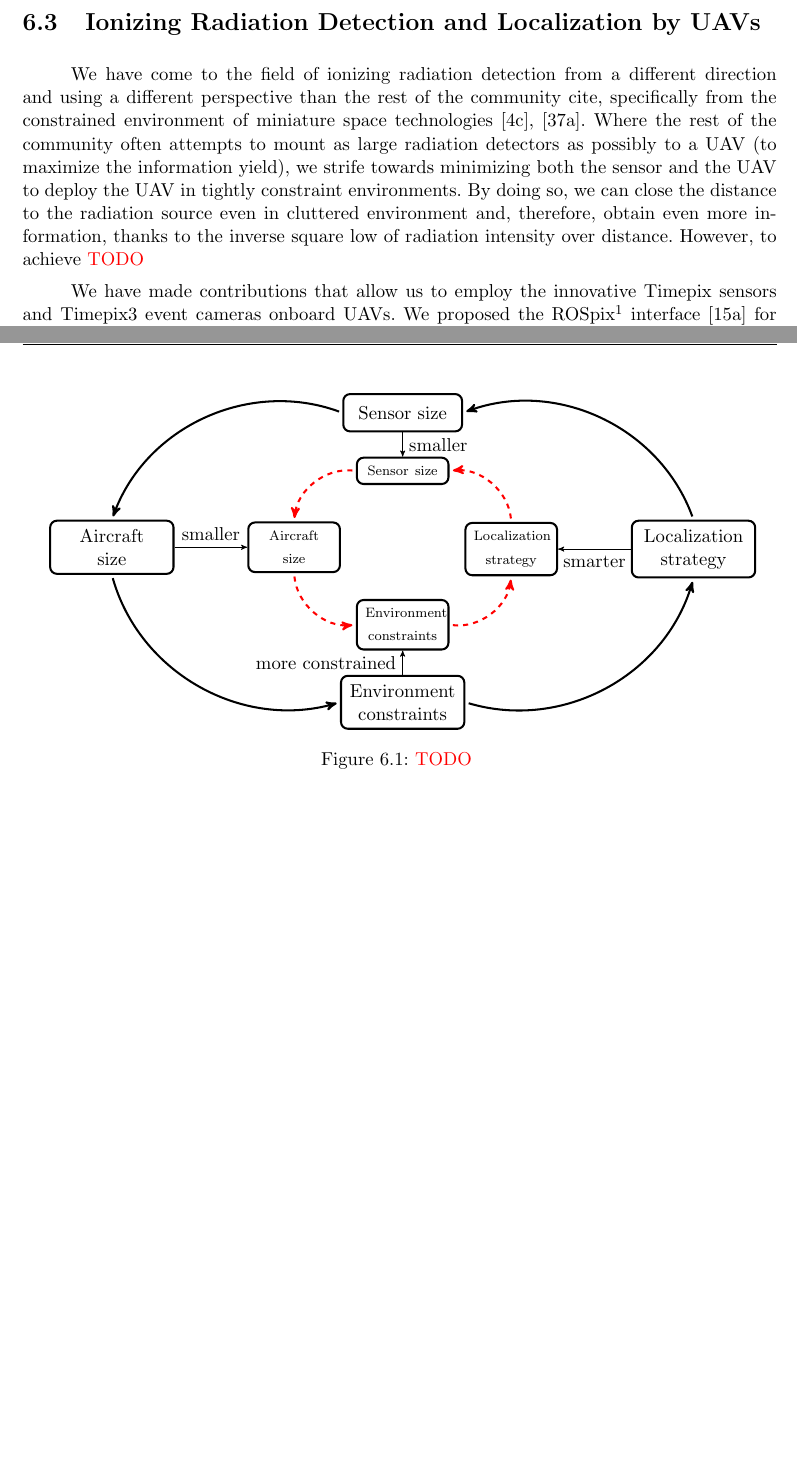
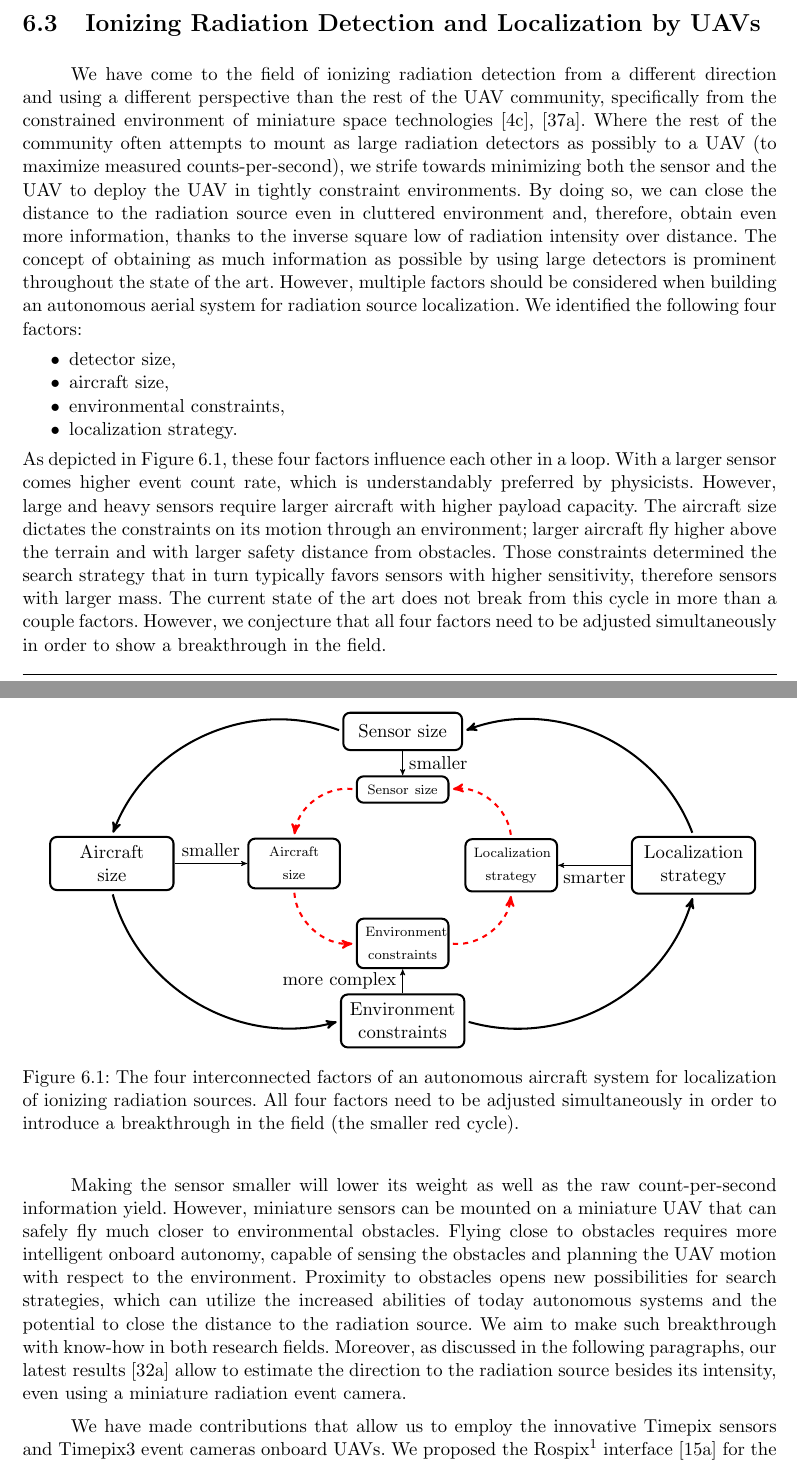
Before and after one commit to klaxalk/dissertation, a LaTeX thesis (thesis/main.tex): two parts of pages 33 and 34 of 56, joined at a grey line, cut so that both start at the same text, the shorter picture padded with empty space. Compiled offline with pdfLaTeX.

Commit message:
muhehehehe

```diff
--- a/thesis/main.tex
+++ b/thesis/main.tex
@@ -1720,10 +1720,32 @@ Finally, we suggest the future work in the context of the three research streams
 
 \section{Ionizing Radiation Detection and Localization by UAVs}
 
-We have come to the field of ionizing radiation detection from a different direction and using a different perspective than the rest of the community cite, specifically from the constrained environment of miniature space technologies \cite{baca2016miniaturized, baca2018timepix}.
-Where the rest of the community often attempts to mount as large radiation detectors as possibly to a \ac{UAV} (to maximize the information yield), we strife towards minimizing both the sensor and the \ac{UAV} to deploy the \ac{UAV} in tightly constraint environments.
+We have come to the field of ionizing radiation detection from a different direction and using a different perspective than the rest of the \ac{UAV} community, specifically from the constrained environment of miniature space technologies \cite{baca2016miniaturized, baca2018timepix}.
+Where the rest of the community often attempts to mount as large radiation detectors as possibly to a \ac{UAV} (to maximize measured counts-per-second), we strife towards minimizing both the sensor and the \ac{UAV} to deploy the \ac{UAV} in tightly constraint environments.
 By doing so, we can close the distance to the radiation source even in cluttered environment and, therefore, obtain even more information, thanks to the inverse square low of radiation intensity over distance.
-However, to achieve \todo{}
+The concept of obtaining as much information as possible by using large detectors is prominent throughout the state of the art.
+However, multiple factors should be considered when building an autonomous aerial system for radiation source localization.
+We identified the following four factors:
+\begin{itemize}
+  \item detector size,
+  \item aircraft size,
+  \item environmental constraints,
+  \item localization strategy.
+\end{itemize}
+As depicted in Figure~\ref{fig:radiation_cycle}, these four factors influence each other in a loop.
+With a larger sensor comes higher event count rate, which is understandably preferred by physicists.
+However, large and heavy sensors require larger aircraft with higher payload capacity.
+The aircraft size dictates the constraints on its motion through an environment; larger aircraft fly higher above the terrain and with larger safety distance from obstacles.
+Those constraints determined the search strategy that in turn typically favors sensors with higher sensitivity, therefore sensors with larger mass.
+The current state of the art does not break from this cycle in more than a couple factors.
+However, we conjecture that all four factors need to be adjusted simultaneously in order to show a breakthrough in the field.
+
+Making the sensor smaller will lower its weight as well as the raw count-per-second information yield.
+However, miniature sensors can be mounted on a miniature \ac{UAV} that can safely fly much closer to environmental obstacles.
+Flying close to obstacles requires more intelligent onboard autonomy, capable of sensing the obstacles and planning the \ac{UAV} motion with respect to the environment.
+Proximity to obstacles opens new possibilities for search strategies, which can utilize the increased abilities of today autonomous systems and the potential to close the distance to the radiation source.
+We aim to make such breakthrough with know-how in both research fields.
+Moreover, as discussed in the following paragraphs, our latest results \cite{baca2020gamma} allow to estimate the direction to the radiation source besides its intensity, even using a miniature radiation event camera.
 
 %%{ endless circle diagram
 
@@ -1822,7 +1844,7 @@ However, to achieve \todo{}
       % outer inner arrows
       \draw [->] ($(sensor.south)+(0, 0)$) -- ($(sensor2.north)$) node [midway, shift = {(0.0, 0.0em)}] {smaller};
       \draw [->] ($(aircraft.east)+(0, 0)$) -- ($(aircraft2.west)+(0.0, 0.0)$) node [midway, shift = {(0.0, 0.0em)}] {smaller};
-      \draw [->] ($(constraints.north)+(0, 0)$) -- ($(constraints2.south)+(0.0, 0.0)$) node [midway, shift = {(0.0, 0.0em)}] {more constrained};
+      \draw [->] ($(constraints.north)+(0, 0)$) -- ($(constraints2.south)+(0.0, 0.0)$) node [midway, shift = {(0.0, 0.0em)}] {more complex};
       \draw [->] ($(strategy.west)+(0, 0)$) -- ($(strategy2.east)+(0.0, 0.0)$) node [midway, shift = {(0.0, 0.0em)}] {smarter};
 
       % \node[just_text, inner sep=5pt, below = of sensor, shift = {(0, -3.0)}] (text1) {\huge 2 kg};
@@ -1840,7 +1862,7 @@ However, to achieve \todo{}
 
   \end{adjustbox}
 
-  \caption{\todo{}}
+  \caption{The four interconnected factors of an autonomous aircraft system for localization of ionizing radiation sources. All four factors need to be adjusted simultaneously in order to introduce a breakthrough in the field (the smaller red cycle).}
   \label{fig:radiation_cycle}
 
 \end{figure}
```
Also changed, not shown: thesis/main.tex (14 more changed lines).
